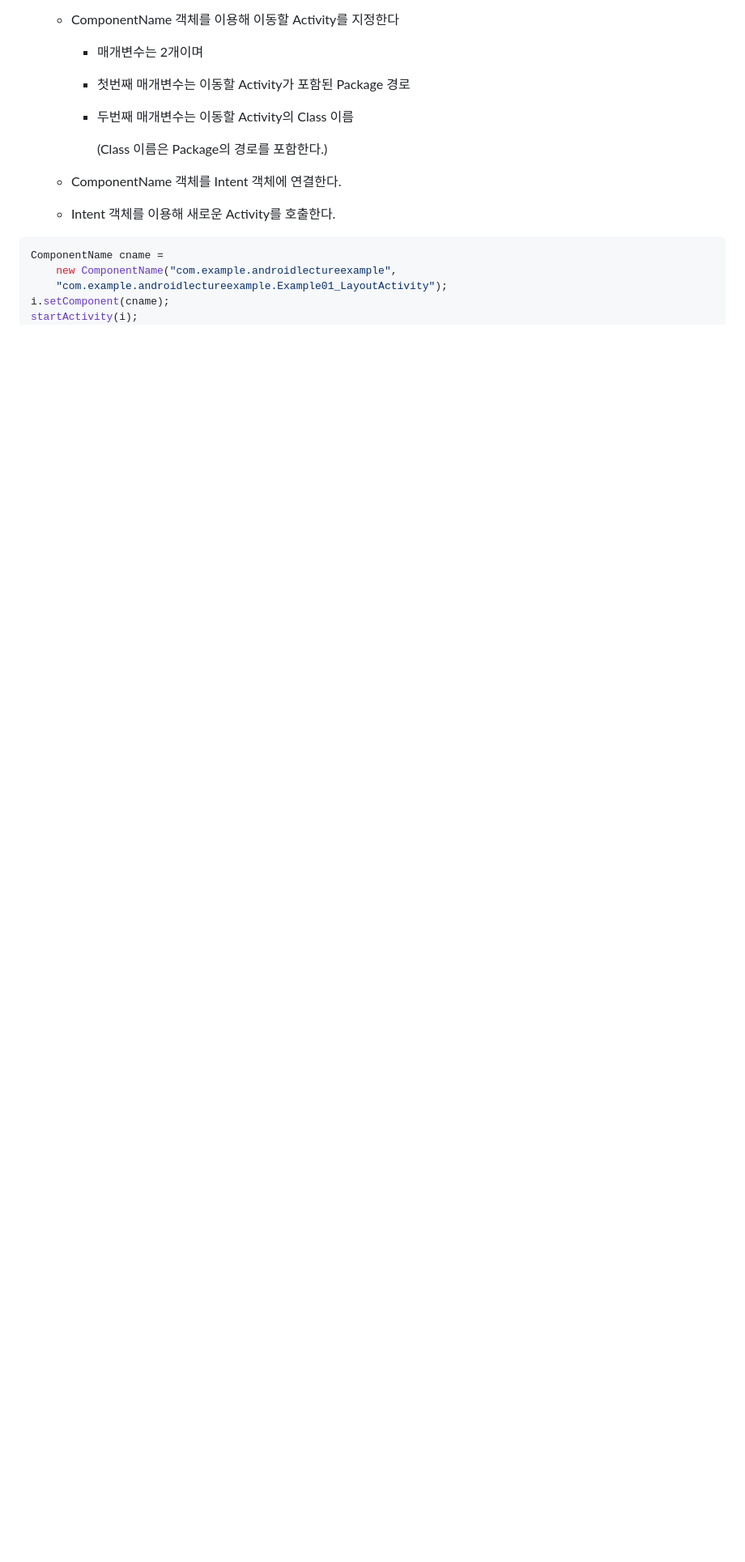
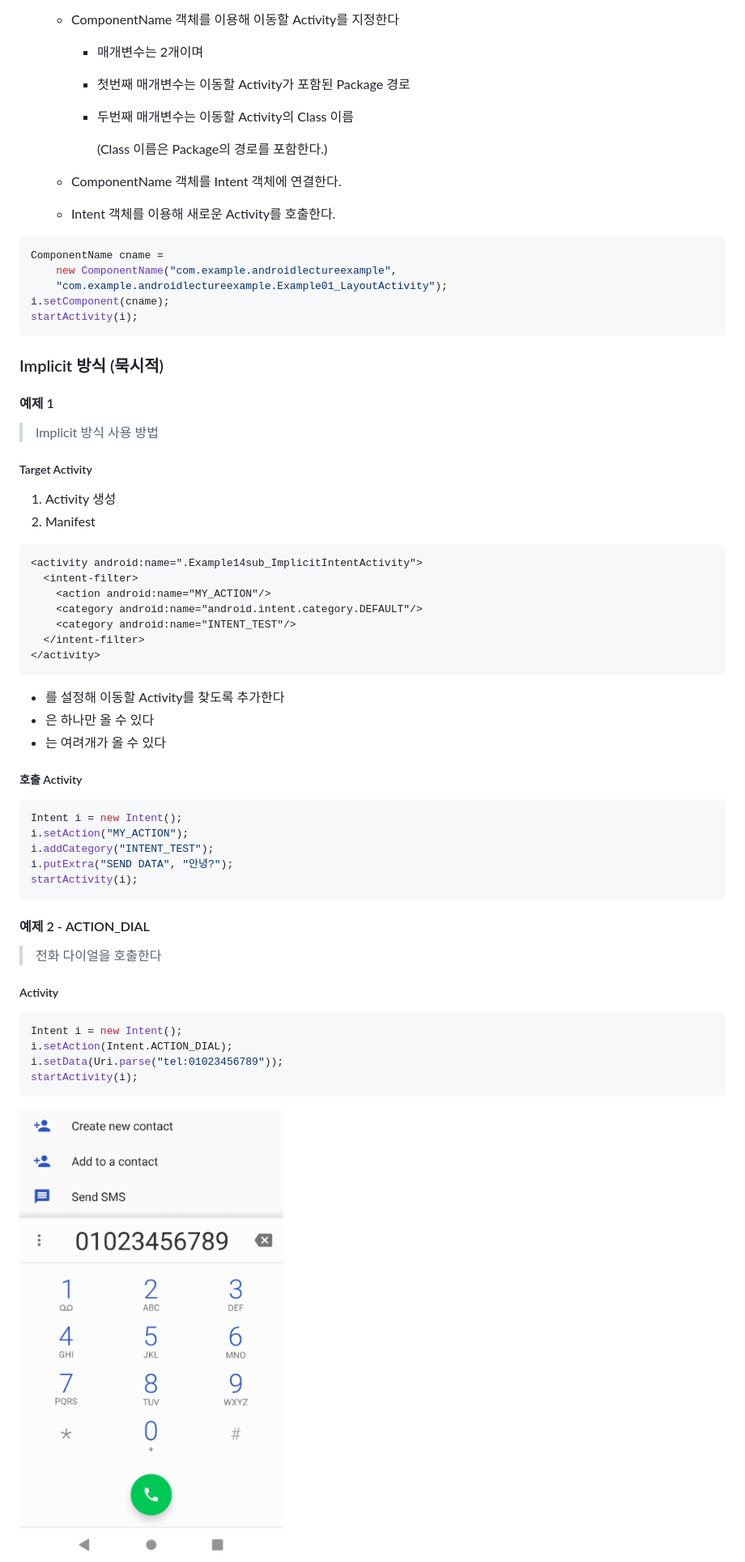
Before and after one commit to Jzee21/TIL, a Markdown page: Android/Intent.md, the part around one of its changes. Shown at 81% size. Rendered like a GitHub page; pictures changed too: Android/Image/image-20200326105028046.png (added); blank space fills up the shorter version.

Commit message:
update) implicit intent case

````diff
--- a/Android/Intent.md
+++ b/Android/Intent.md
@@ -128,3 +155,58 @@ startActivity(i);
 ```
 
 
+
+### Implicit 방식 (묵시적)
+
+#### 예제 1
+
+> Implicit 방식 사용 방법
+
+##### Target Activity
+
+1. Activity 생성
+2. Manifest
+
+```xml
+<activity android:name=".Example14sub_ImplicitIntentActivity">
+  <intent-filter>
+    <action android:name="MY_ACTION"/>
+    <category android:name="android.intent.category.DEFAULT"/>
+    <category android:name="INTENT_TEST"/>
+  </intent-filter>
+</activity>
+```
+
+- <intent-filter>를 설정해 이동할 Activity를 찾도록 추가한다
+- <action>은 하나만 올 수 있다
+- <category>는 여려개가 올 수 있다
+
+
+
+##### 호출 Activity
+
+```java
+Intent i = new Intent();
+i.setAction("MY_ACTION");
+i.addCategory("INTENT_TEST");
+i.putExtra("SEND DATA", "안녕?");
+startActivity(i);
+```
+
+
+
+#### 예제 2 - ACTION_DIAL
+
+> 전화 다이얼을 호출한다
+
+##### Activity
+
+```java
+Intent i = new Intent();
+i.setAction(Intent.ACTION_DIAL);
+i.setData(Uri.parse("tel:01023456789"));
+startActivity(i);
+```
+
+<img src="Image/image-20200326105028046.png" alt="image-20200326105028046" style="zoom:60%;" />
+
````
Also changed, not shown: other parts of Android/Intent.md (+58 -0 lines), Android/Image/image-20200326093016088.png (added), Android/Image/image-20200326094820161.png (added), Android/Image/image-20200326104417566.png (added).
